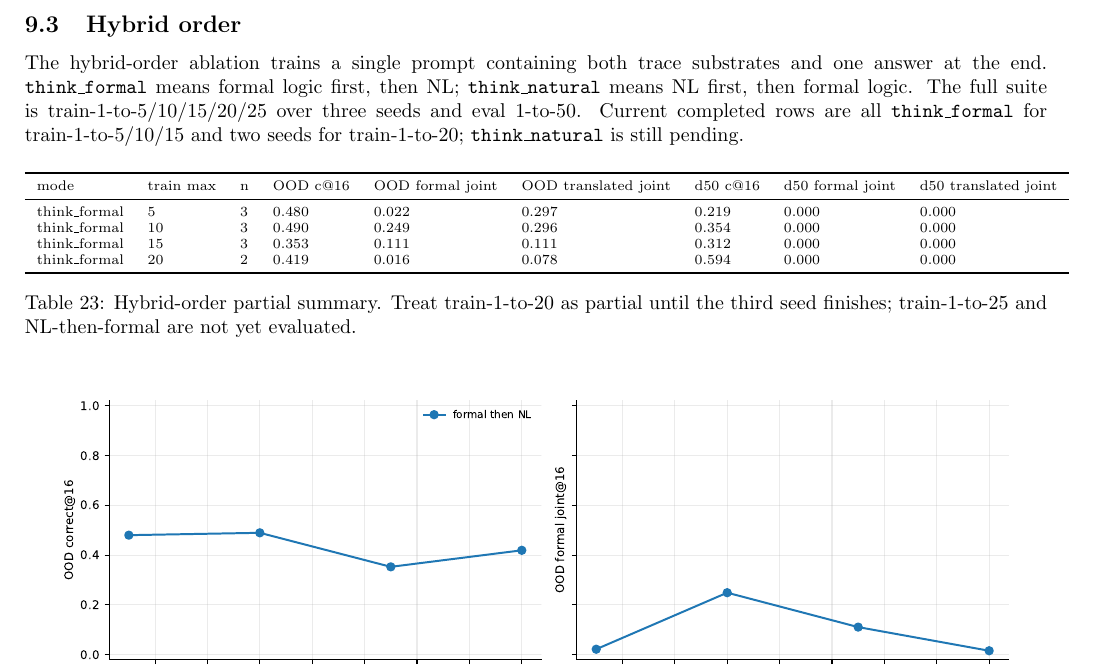
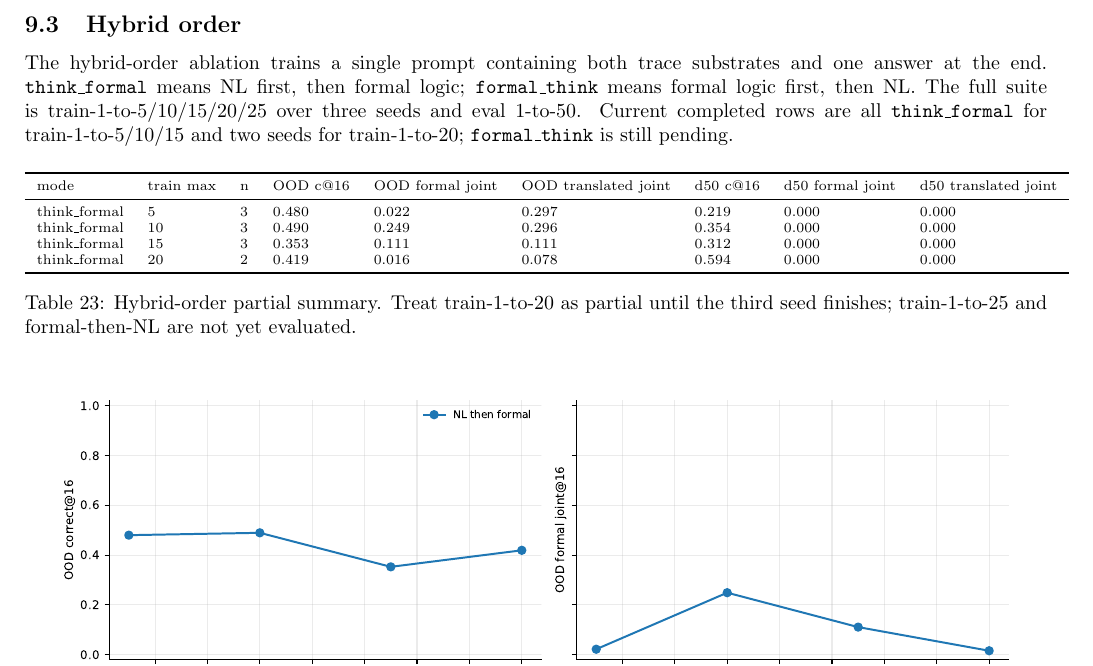
Before and after one commit to Thiggel/synthetic-RLVL-report, a LaTeX document (main.tex): part of page 27 of 43, cut so that both start at the same text. Compiled offline with pdfLaTeX.

```diff
--- a/main.tex
+++ b/main.tex
@@ -699,7 +699,7 @@
 
 
 \subsection{Hybrid order}
-The hybrid-order ablation trains a single prompt containing both trace substrates and one answer at the end. \texttt{think\_formal} means formal logic first, then NL; \texttt{think\_natural} means NL first, then formal logic. The full suite is train-1-to-5/10/15/20/25 over three seeds and eval 1-to-50. Current completed rows are all \texttt{think\_formal} for train-1-to-5/10/15 and two seeds for train-1-to-20; \texttt{think\_natural} is still pending.
+The hybrid-order ablation trains a single prompt containing both trace substrates and one answer at the end. \texttt{think\_formal} means NL first, then formal logic; \texttt{formal\_think} means formal logic first, then NL. The full suite is train-1-to-5/10/15/20/25 over three seeds and eval 1-to-50. Current completed rows are all \texttt{think\_formal} for train-1-to-5/10/15 and two seeds for train-1-to-20; \texttt{formal\_think} is still pending.
 
 \begin{table}[H]
 \centering
@@ -714,7 +714,7 @@
 think\_formal & 20 & 2 & 0.419 & 0.016 & 0.078 & 0.594 & 0.000 & 0.000 \\
 \bottomrule
 \end{tabular}
-\caption{Hybrid-order partial summary. Treat train-1-to-20 as partial until the third seed finishes; train-1-to-25 and NL-then-formal are not yet evaluated.}
+\caption{Hybrid-order partial summary. Treat train-1-to-20 as partial until the third seed finishes; train-1-to-25 and formal-then-NL are not yet evaluated.}
 \end{table}
 
 \begin{figure}[H]\centering
```
Also changed, not shown: figures/ablation_conditioned_dual_vs_main_by_train_depth.pdf, figures/ablation_hybrid_order_partial.pdf, figures/ablation_hybrid_order_partial.png, figures/ablation_logic_length_control_depth_curve_train1to25.pdf, figures/ablation_same_target_token_budget_vs_main.pdf, figures/ablation_shortcut_rate_vs_main.pdf, figures/ablation_symbol_padded_depth_curve_train1to25.pdf, figures/ablation_trace_controls_summary.pdf, figures/architecture_depth30_50_correct16_by_train_depth.pdf, figures/architecture_ood_correct16_by_train_depth.pdf, figures/olmo7b_checkpoint_train1to10_correct16.pdf, figures/olmo7b_checkpoint_train1to10_joint16.pdf, figures/olmo7b_checkpoint_train1to15_correct16.pdf, figures/olmo7b_checkpoint_train1to15_joint16.pdf, 43 more files.
